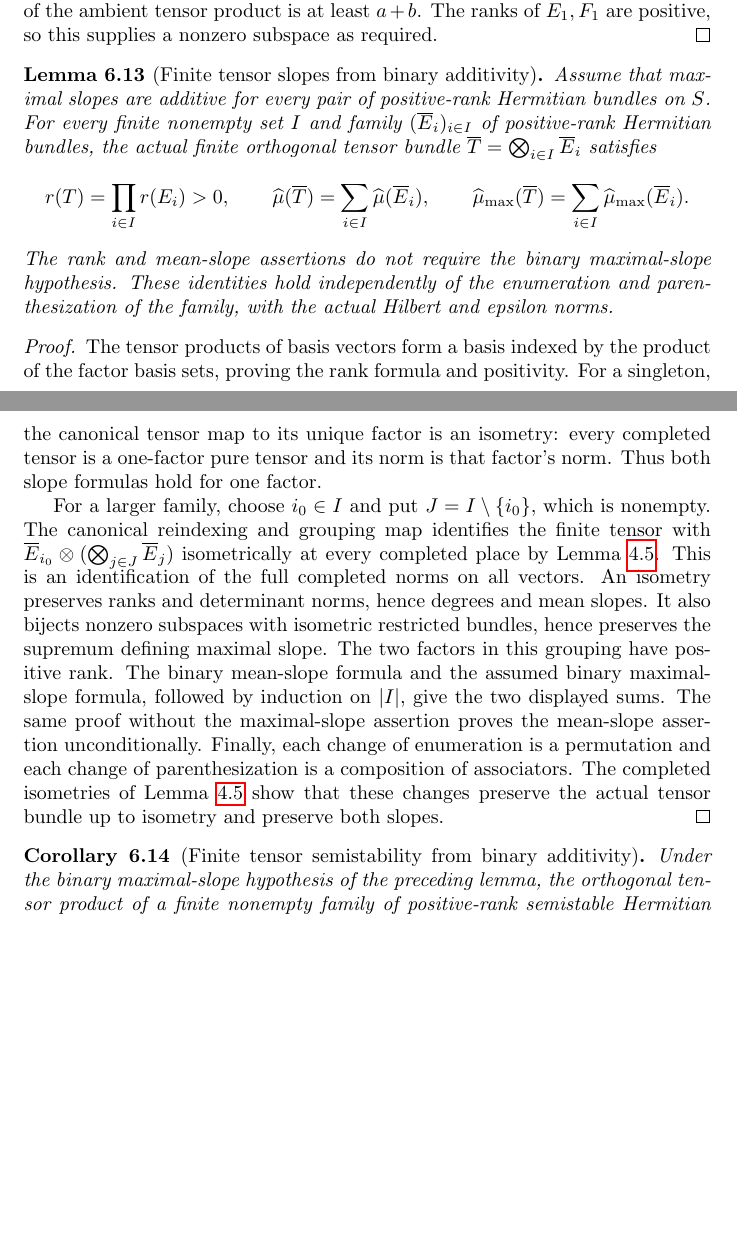
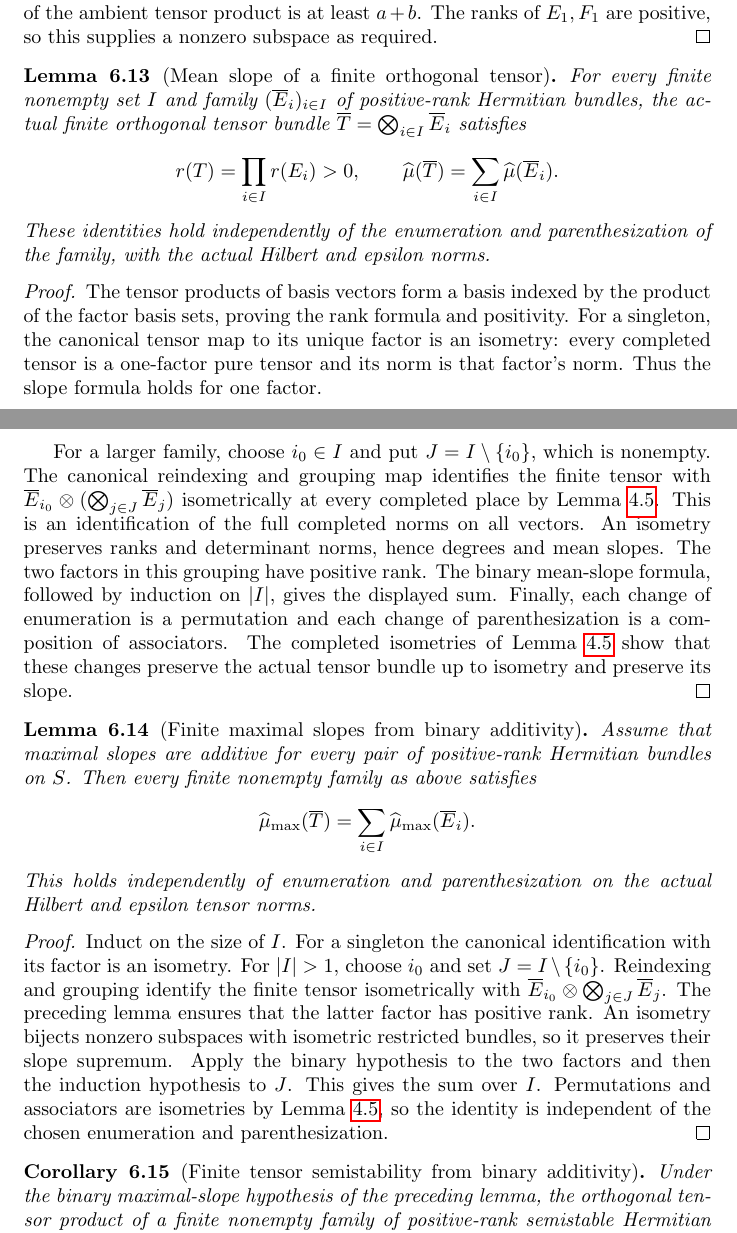
Before and after one commit to YijunYuan/AdelicBostConjecture, a LaTeX thesis (blueprint/src/content.tex, which reads blueprint/src/chapters/induction.tex): two parts of pages 43 and 44 of 45 before the commit and two parts of pages 43 and 44 of 46 after it, joined at a grey line, cut so that both start at the same text, the shorter picture padded with empty space. Compiled offline with pdfLaTeX.

Commit message:
docs(induction): isolate the unconditional finite tensor mean-slope formula
Summary: Section 6 can depend on lem:finite-tensor-mean-slope without assuming binary Bost; conditional finite maximal slope and semistability remain distinct nodes.
Archon-Commit: agent
Archon-Run: 0003
Archon-Role: horizon
Archon-Session: 0005-horizon-BC.INDUCT
Archon-Task: BC.INDUCT
Archon-Projects: BostConjecture

Horizon-Ledger-Commit: 7d3ec0bb81d1916425cc6455788b2b0b5efde9e4

```diff
--- a/blueprint/src/chapters/induction.tex
+++ b/blueprint/src/chapters/induction.tex
@@ -467,24 +467,20 @@ ambient tensor product is at least $a+b$. The ranks of $E_1,F_1$ are
 positive, so this supplies a nonzero subspace as required.
 \end{proof}
 
-\begin{lemma}[Finite tensor slopes from binary additivity]
-\label{lem:finite-tensor-slopes-of-binary}
+\begin{lemma}[Mean slope of a finite orthogonal tensor]
+\label{lem:finite-tensor-mean-slope}
 \uses{lem:contraction-tensor-calculus,lem:induction-tensor-degree,def:adelic-slope}
 \source{bost-adelic-2026:page-0001,bost-adelic-2026:page-0032}
-\notready
-Assume that maximal slopes are additive for every pair of positive-rank
-Hermitian bundles on $S$. For every finite nonempty set $I$ and family
+\lean{ArakelovGeometry.AdelicVectorBundle.finrank_piTensorProduct_eq_prod, ArakelovGeometry.AdelicVectorBundle.finrank_piTensorProduct_pos, ArakelovGeometry.AdelicVectorBundle.slope_orthogonalTensorOfMeasurableBase}
+For every finite nonempty set $I$ and family
 $(\overline E_i)_{i\in I}$ of positive-rank Hermitian bundles, the actual
 finite orthogonal tensor bundle $\overline T=\bigotimes_{i\in I}\overline E_i$
 satisfies
 \[
  r(T)=\prod_{i\in I}r(E_i)>0,\qquad
- \widehat\mu(\overline T)=\sum_{i\in I}\widehat\mu(\overline E_i),\qquad
- \widehat\mu_{\max}(\overline T)=
- \sum_{i\in I}\widehat\mu_{\max}(\overline E_i).
+ \widehat\mu(\overline T)=\sum_{i\in I}\widehat\mu(\overline E_i).
 \]
-The rank and mean-slope assertions do not require the binary maximal-slope
-hypothesis. These identities hold independently of the enumeration and
+These identities hold independently of the enumeration and
 parenthesization of the family, with the actual Hilbert and epsilon norms.
 \end{lemma}
 \begin{proof}
@@ -492,7 +488,7 @@ The tensor products of basis vectors form a basis indexed by the product
 of the factor basis sets, proving the rank formula and positivity.
 For a singleton, the canonical tensor map to its unique factor is an
 isometry: every completed tensor is a one-factor pure tensor and its norm
-is that factor's norm. Thus both slope formulas hold for one factor.
+is that factor's norm. Thus the slope formula holds for one factor.
 
 For a larger family, choose $i_0\in I$ and put $J=I\setminus\{i_0\}$,
 which is nonempty. The canonical reindexing and grouping map identifies
@@ -501,23 +497,47 @@ $\overline E_{i_0}\otimes(\bigotimes_{j\in J}\overline E_j)$ isometrically
 at every completed place by Lemma~\ref{lem:contraction-tensor-calculus}.
 This is an identification of the full completed norms on all vectors.
 An isometry preserves ranks and determinant norms, hence degrees and mean
-slopes. It also bijects nonzero subspaces with isometric restricted bundles,
-hence preserves the supremum defining maximal slope.
-The two factors in this grouping have positive rank. The binary mean-slope
-formula and the assumed binary maximal-slope formula, followed by induction
-on $|I|$, give the two displayed sums. The same proof without the
-maximal-slope assertion proves the mean-slope assertion unconditionally.
+slopes. The two factors in this grouping have positive rank. The binary
+mean-slope formula, followed by induction on $|I|$, gives the displayed sum.
 Finally, each change of enumeration is a permutation and each change of
 parenthesization is a composition of associators. The completed isometries
 of Lemma~\ref{lem:contraction-tensor-calculus} show that these changes
-preserve the actual tensor bundle up to isometry and preserve both slopes.
+preserve the actual tensor bundle up to isometry and preserve its slope.
+\end{proof}
+
+\begin{lemma}[Finite maximal slopes from binary additivity]
+\label{lem:finite-tensor-slopes-of-binary}
+\uses{lem:contraction-tensor-calculus,lem:finite-tensor-mean-slope,def:adelic-slope}
+\source{bost-adelic-2026:page-0001,bost-adelic-2026:page-0032}
+\lean{ArakelovGeometry.AdelicVectorBundle.maximalSlope_orthogonalTensorOfMeasurableBase_of_binary_additivity}
+Assume that maximal slopes are additive for every pair of positive-rank
+Hermitian bundles on $S$. Then every finite nonempty family as above satisfies
+\[
+ \widehat\mu_{\max}(\overline T)=
+ \sum_{i\in I}\widehat\mu_{\max}(\overline E_i).
+\]
+This holds independently of enumeration and parenthesization on the actual
+Hilbert and epsilon tensor norms.
+\end{lemma}
+\begin{proof}
+Induct on the size of $I$. For a singleton the canonical identification
+with its factor is an isometry. For $|I|>1$, choose $i_0$ and set
+$J=I\setminus\{i_0\}$. Reindexing and grouping identify the finite tensor
+isometrically with $\overline E_{i_0}\otimes\bigotimes_{j\in J}\overline E_j$.
+The preceding lemma ensures that the latter factor has positive rank.
+An isometry bijects nonzero subspaces with isometric restricted bundles,
+so it preserves their slope supremum. Apply the binary hypothesis to the
+two factors and then the induction hypothesis to $J$. This gives the sum
+over $I$. Permutations and associators are isometries by
+Lemma~\ref{lem:contraction-tensor-calculus}, so the identity is independent
+of the chosen enumeration and parenthesization.
 \end{proof}
 
 \begin{corollary}[Finite tensor semistability from binary additivity]
 \label{cor:finite-tensor-semistability-of-binary}
-\uses{lem:finite-tensor-slopes-of-binary,def:adelic-slope}
+\uses{lem:finite-tensor-slopes-of-binary,lem:finite-tensor-mean-slope,def:adelic-slope}
 \source{bost-adelic-2026:page-0001,bost-adelic-2026:page-0032}
-\notready
+\lean{ArakelovGeometry.AdelicVectorBundle.isMeanSlopeSemistable_orthogonalTensorOfMeasurableBase_of_binary_additivity}
 Under the binary maximal-slope hypothesis of the preceding lemma, the
 orthogonal tensor product of a finite nonempty family of positive-rank
 semistable Hermitian bundles is semistable.
```
